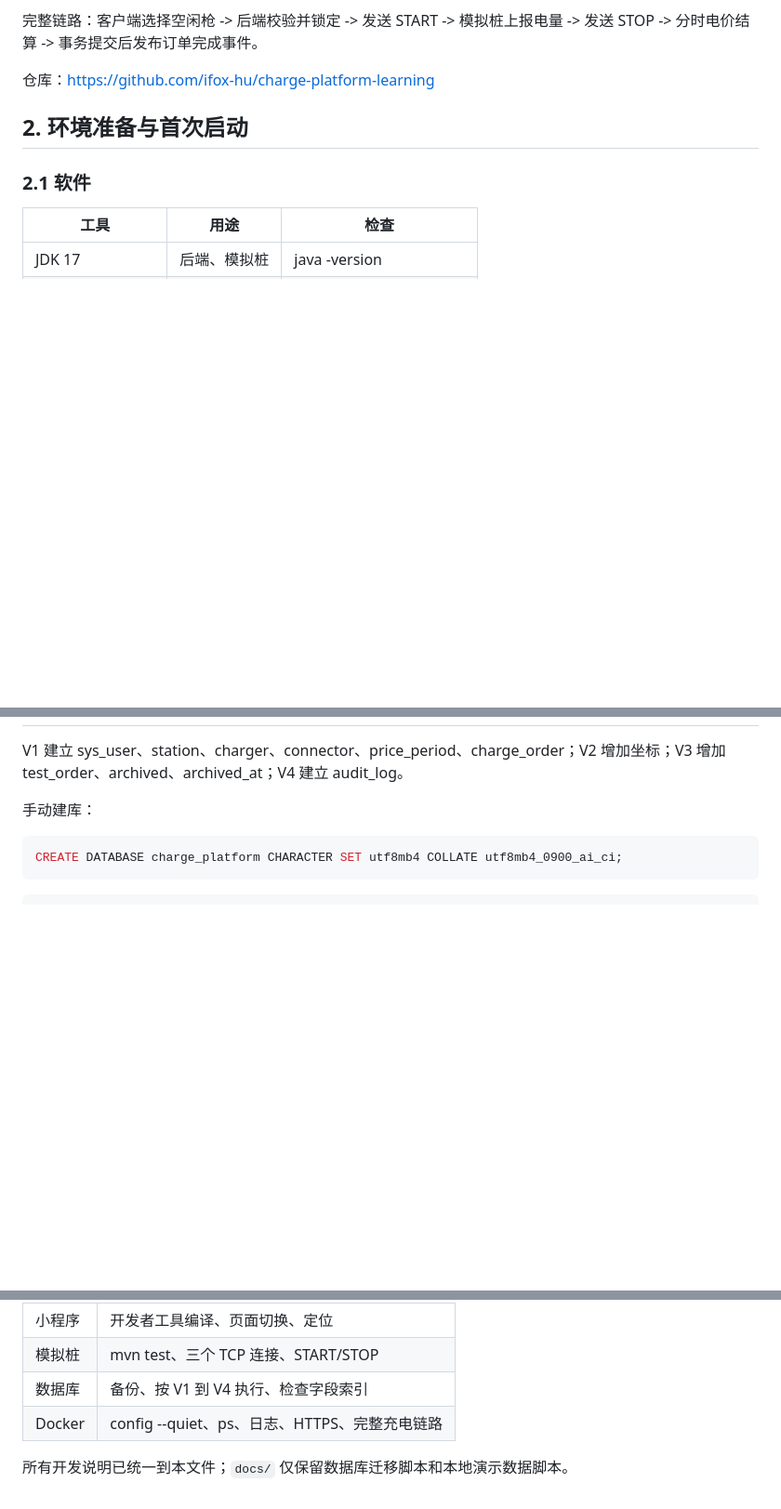
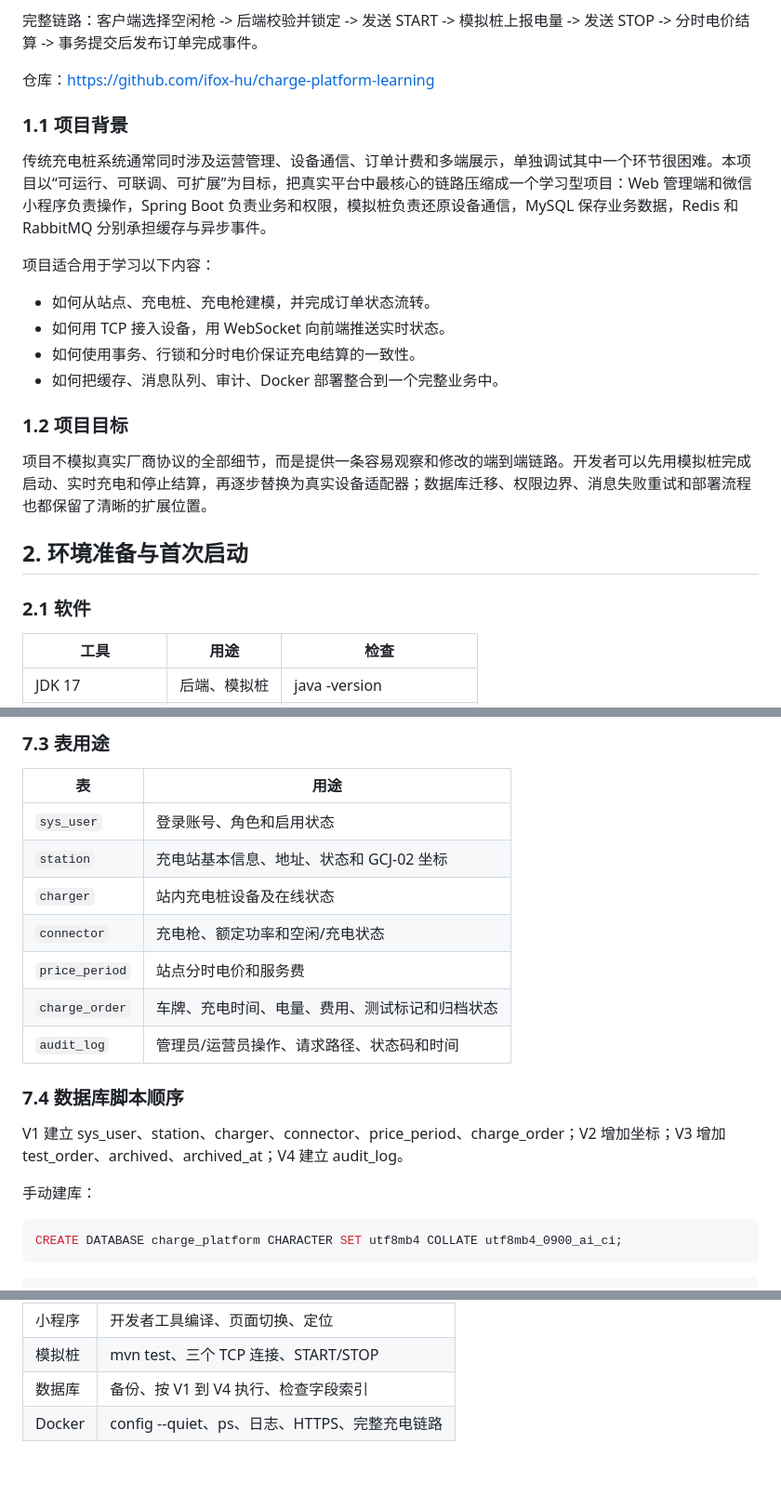
Before and after one commit to ifox-hu/charge-platform-learning, a Markdown page: README.md, 3 parts joined by grey strips. Shown at 93% size. GitHub-like rendering; blank space fills up the shorter version.

```diff
--- a/README.md
+++ b/README.md
@@ -30,6 +30,21 @@
 完整链路：客户端选择空闲枪 -> 后端校验并锁定 -> 发送 START -> 模拟桩上报电量 -> 发送 STOP -> 分时电价结算 -> 事务提交后发布订单完成事件。
 
 仓库：https://github.com/ifox-hu/charge-platform-learning
+
+### 1.1 项目背景
+
+传统充电桩系统通常同时涉及运营管理、设备通信、订单计费和多端展示，单独调试其中一个环节很困难。本项目以“可运行、可联调、可扩展”为目标，把真实平台中最核心的链路压缩成一个学习型项目：Web 管理端和微信小程序负责操作，Spring Boot 负责业务和权限，模拟桩负责还原设备通信，MySQL 保存业务数据，Redis 和 RabbitMQ 分别承担缓存与异步事件。
+
+项目适合用于学习以下内容：
+
+- 如何从站点、充电桩、充电枪建模，并完成订单状态流转。
+- 如何用 TCP 接入设备，用 WebSocket 向前端推送实时状态。
+- 如何使用事务、行锁和分时电价保证充电结算的一致性。
+- 如何把缓存、消息队列、审计、Docker 部署整合到一个完整业务中。
+
+### 1.2 项目目标
+
+项目不模拟真实厂商协议的全部细节，而是提供一条容易观察和修改的端到端链路。开发者可以先用模拟桩完成启动、实时充电和停止结算，再逐步替换为真实设备适配器；数据库迁移、权限边界、消息失败重试和部署流程也都保留了清晰的扩展位置。
 
 ## 2. 环境准备与首次启动
 
@@ -208,3 +345,17 @@ WebSocket 为 ws://localhost:8081/ws/status，HTTPS 页面使用 wss://。Nginx
+### 7.3 表用途
+
+| 表 | 用途 |
+|---|---|
+| `sys_user` | 登录账号、角色和启用状态 |
+| `station` | 充电站基本信息、地址、状态和 GCJ-02 坐标 |
+| `charger` | 站内充电桩设备及在线状态 |
+| `connector` | 充电枪、额定功率和空闲/充电状态 |
+| `price_period` | 站点分时电价和服务费 |
+| `charge_order` | 车牌、充电时间、电量、费用、测试标记和归档状态 |
+| `audit_log` | 管理员/运营员操作、请求路径、状态码和时间 |
+
+### 7.4 数据库脚本顺序
+
 V1 建立 sys_user、station、charger、connector、price_period、charge_order；V2 增加坐标；V3 增加 test_order、archived、archived_at；V4 建立 audit_log。
 
 手动建库：
@@ -289,5 +440,3 @@ docker compose -f docker-compose.server.yml logs --tail 80 backend frontend rabb
 | 模拟桩 | mvn test、三个 TCP 连接、START/STOP |
 | 数据库 | 备份、按 V1 到 V4 执行、检查字段索引 |
 | Docker | config --quiet、ps、日志、HTTPS、完整充电链路 |
-
-所有开发说明已统一到本文件；`docs/` 仅保留数据库迁移脚本和本地演示数据脚本。
```
Also changed, not shown: other parts of README.md (+122 -0 lines).
